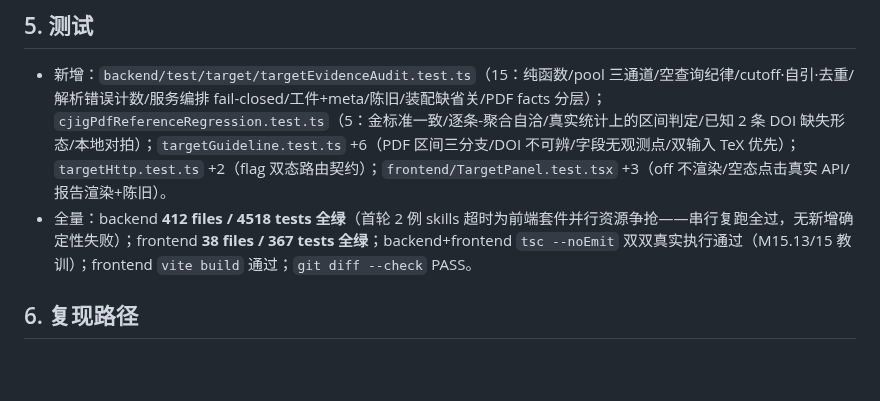
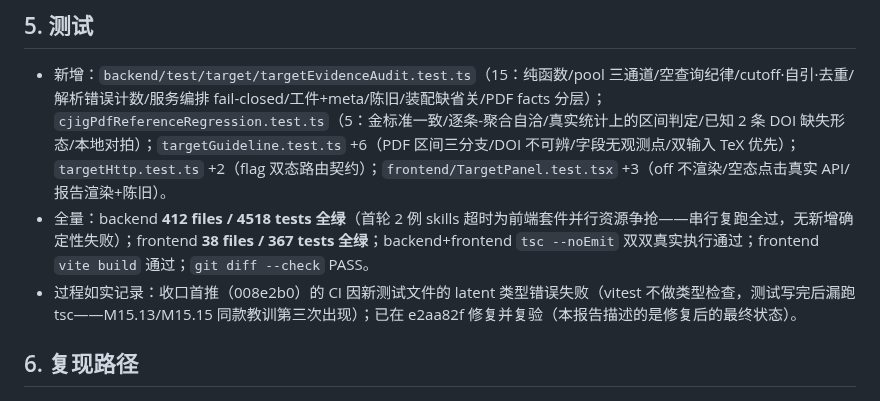
Before and after one commit to JiahongXu88/PaperTeam, a Markdown page: docs/research/M15_16_TARGET_EVIDENCE_AUDIT_PRODUCT_INTEGRATION.md, the part around the change. Drawn GitHub-style; blank space fills up the shorter version.

Commit message:
M15.16 报告补记：收口首推 CI 因测试 latent 类型错误失败的如实记录（e2aa82f 修复）

```diff
--- a/docs/research/M15_16_TARGET_EVIDENCE_AUDIT_PRODUCT_INTEGRATION.md
+++ b/docs/research/M15_16_TARGET_EVIDENCE_AUDIT_PRODUCT_INTEGRATION.md
@@ -77,7 +77,8 @@ gapPlan 工件字段（actionType 四态 + experimentPlan + status=author_decisi
 ## 5. 测试
 
 - 新增：`backend/test/target/targetEvidenceAudit.test.ts`（15：纯函数/pool 三通道/空查询纪律/cutoff·自引·去重/解析错误计数/服务编排 fail-closed/工件+meta/陈旧/装配缺省关/PDF facts 分层）；`cjigPdfReferenceRegression.test.ts`（5：金标准一致/逐条-聚合自洽/真实统计上的区间判定/已知 2 条 DOI 缺失形态/本地对拍）；`targetGuideline.test.ts` +6（PDF 区间三分支/DOI 不可辨/字段无观测点/双输入 TeX 优先）；`targetHttp.test.ts` +2（flag 双态路由契约）；`frontend/TargetPanel.test.tsx` +3（off 不渲染/空态点击真实 API/报告渲染+陈旧）。
-- 全量：backend **412 files / 4518 tests 全绿**（首轮 2 例 skills 超时为前端套件并行资源争抢——串行复跑全过，无新增确定性失败）；frontend **38 files / 367 tests 全绿**；backend+frontend `tsc --noEmit` 双双真实执行通过（M15.13/15 教训）；frontend `vite build` 通过；`git diff --check` PASS。
+- 全量：backend **412 files / 4518 tests 全绿**（首轮 2 例 skills 超时为前端套件并行资源争抢——串行复跑全过，无新增确定性失败）；frontend **38 files / 367 tests 全绿**；backend+frontend `tsc --noEmit` 双双真实执行通过；frontend `vite build` 通过；`git diff --check` PASS。
+- 过程如实记录：收口首推（008e2b0）的 CI 因新测试文件的 latent 类型错误失败（vitest 不做类型检查，测试写完后漏跑 tsc——M15.13/M15.15 同款教训第三次出现）；已在 e2aa82f 修复并复验（本报告描述的是修复后的最终状态）。
 
 ## 6. 复现路径
 
```
